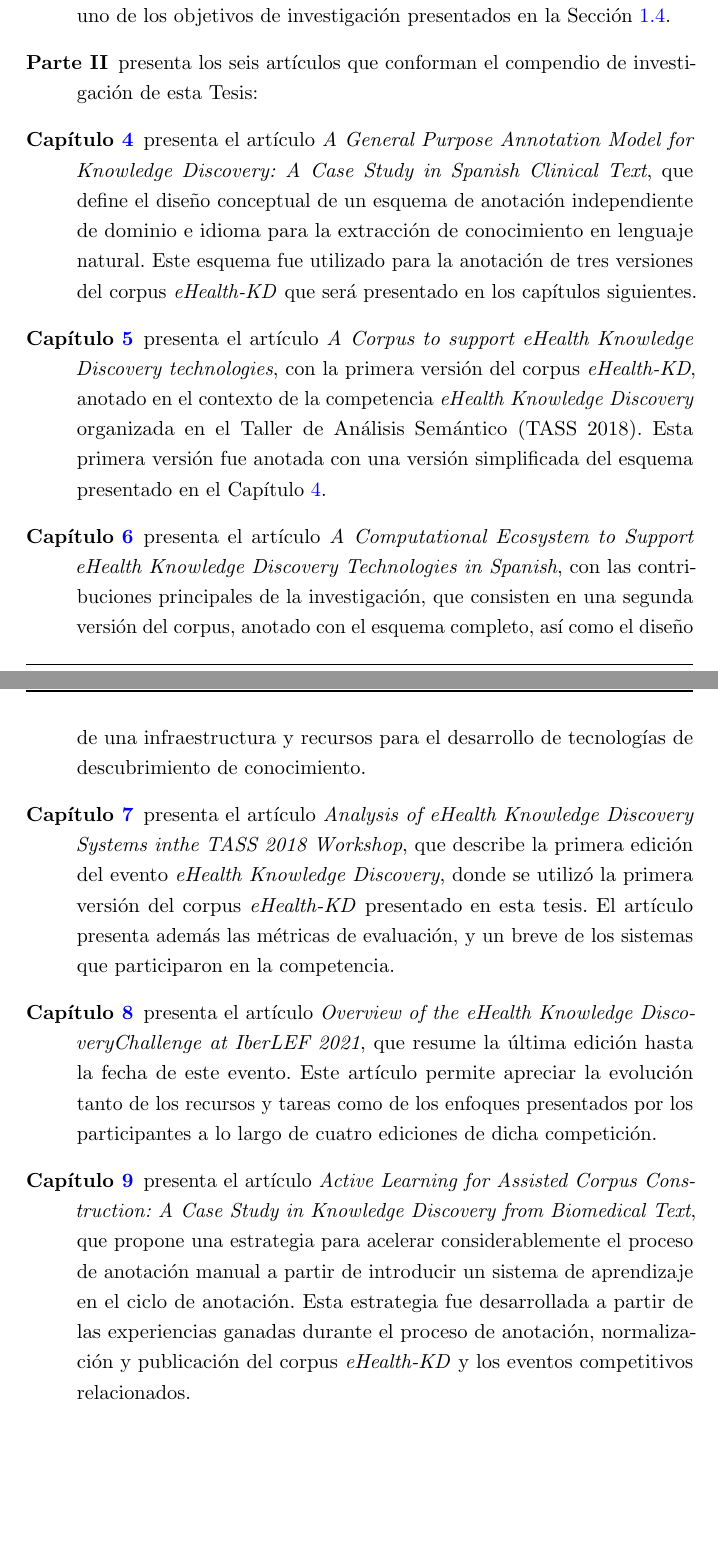
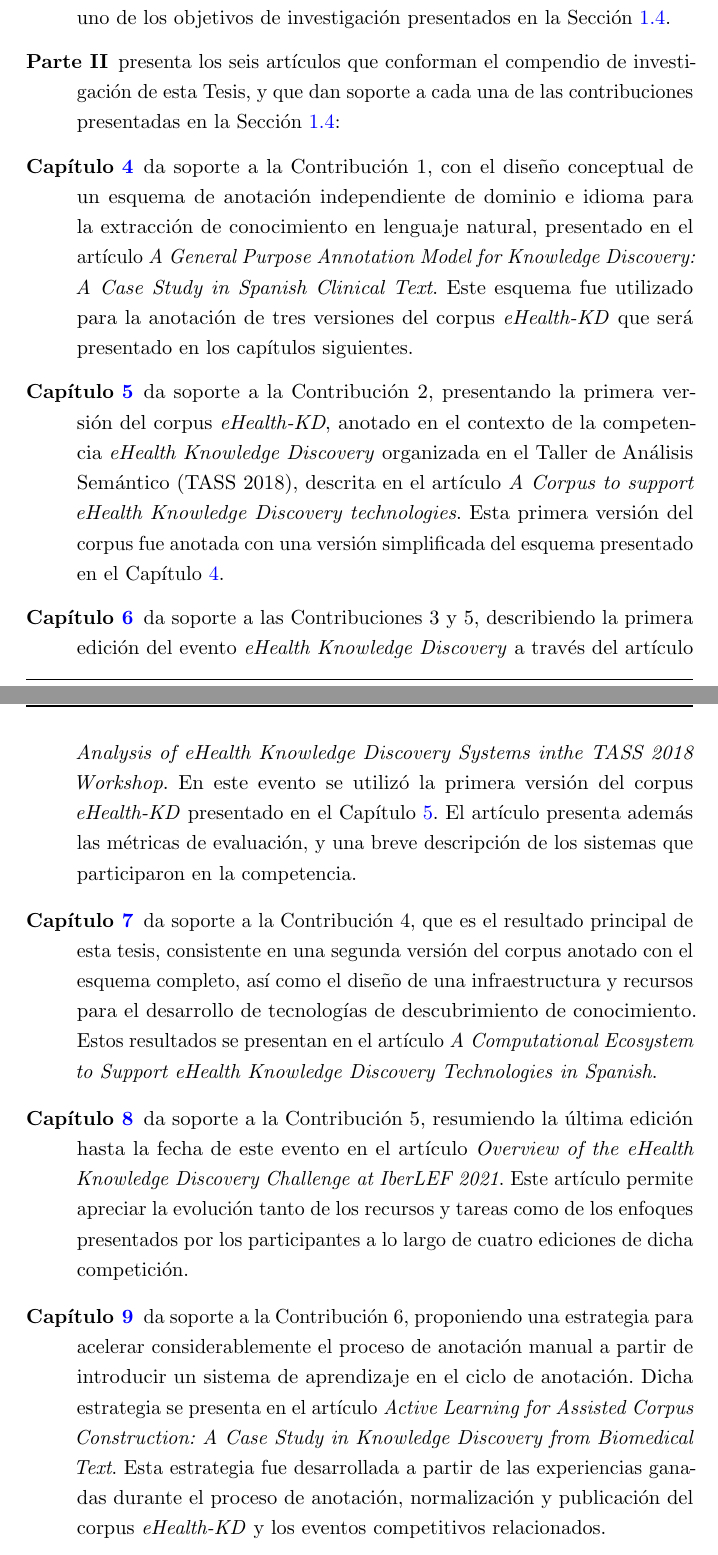
Before and after one commit to apiad/phd, a LaTeX thesis (Thesis.tex, which reads Chapters/Introduction/Introduction.tex): two parts of pages 31 and 32 of 236, joined at a grey line, cut so that both start at the same text, the shorter picture padded with empty space. Compiled offline with pdfLaTeX.

Commit message:
Update intro

```diff
--- a/Chapters/Introduction/Introduction.tex
+++ b/Chapters/Introduction/Introduction.tex
@@ -139,19 +139,20 @@ A continuación se describe en mayor detalle el contenido de cada capítulo.
 
 \item [Capítulo~\ref{Chap:Results}] presenta los principales resultados obtenidos en el curso de la investigación, agrupados en 6 secciones fundamentales dedicadas a cada uno de los objetivos de investigación presentados en la Sección~\ref{chap1:objectives}.
 
-\item[Parte II] presenta los seis artículos que conforman el compendio de investigación de esta Tesis:
+\item[Parte II] presenta los seis artículos que conforman el compendio de investigación de esta Tesis, y que dan soporte a cada una de las contribuciones presentadas en la Sección~\ref{chap1:objectives}:
 
-\item [Capítulo~\ref{Chap:Schema}] presenta el artículo \textit{A General Purpose Annotation Model for Knowledge Discovery: A Case Study in Spanish Clinical Text}, que define el diseño conceptual de un esquema de anotación independiente de dominio e idioma para la extracción de conocimiento en lenguaje natural. Este esquema fue utilizado para la anotación de tres versiones del corpus \textit{eHealth-KD} que será presentado en los capítulos siguientes.
+\item [Capítulo~\ref{Chap:Schema}] da soporte a la Contribución 1, con el diseño conceptual de un esquema de anotación independiente de dominio e idioma para la extracción de conocimiento en lenguaje natural, presentado en el artículo \textit{A General Purpose Annotation Model for Knowledge Discovery: A Case Study in Spanish Clinical Text}. Este esquema fue utilizado para la anotación de tres versiones del corpus \textit{eHealth-KD} que será presentado en los capítulos siguientes.
 
-\item [Capítulo~\ref{Chap:CorpusV1}] presenta el artículo \textit{A Corpus to support eHealth Knowledge Discovery technologies}, con la primera versión del corpus \textit{eHealth-KD}, anotado en el contexto de la competencia \textit{eHealth Knowledge Discovery} organizada en el Taller de Análisis Semántico (TASS 2018). Esta primera versión fue anotada con una versión simplificada del esquema presentado en el Capítulo~\ref{Chap:Schema}.
+\item [Capítulo~\ref{Chap:CorpusV1}] da soporte a la Contribución 2, presentando la primera versión del corpus \textit{eHealth-KD}, anotado en el contexto de la competencia \textit{eHealth Knowledge Discovery} organizada en el Taller de Análisis Semántico (TASS 2018), descrita en el artículo \textit{A Corpus to support eHealth Knowledge Discovery technologies}. Esta primera versión del corpus fue anotada con una versión simplificada del esquema presentado en el Capítulo~\ref{Chap:Schema}.
 
-\item [Capítulo~\ref{Chap:CorpusV2}] presenta el artículo \textit{A Computational Ecosystem to Support eHealth Knowledge Discovery Technologies in Spanish}, con las contribuciones principales de la investigación, que consisten en una segunda versión del corpus, anotado con el esquema completo, así como el diseño de una infraestructura y recursos para el desarrollo de tecnologías de descubrimiento de conocimiento.
+\item [Capítulo~\ref{Chap:eHealthKD18}] da soporte a las Contribuciones 3 y 5, describiendo la primera edición del evento \textit{eHealth Knowledge Discovery} a través del artículo \textit{Analysis of eHealth Knowledge Discovery Systems inthe TASS 2018 Workshop}. En este evento se utilizó la primera versión del corpus \textit{eHealth-KD} presentado en el Capítulo~\ref{Chap:CorpusV1}. El artículo presenta además las métricas de evaluación, y una breve descripción de los sistemas que participaron en la competencia.
 
-\item [Capítulo~\ref{Chap:eHealthKD18}] presenta el artículo \textit{Analysis of eHealth Knowledge Discovery Systems inthe TASS 2018 Workshop}, que describe la primera edición del evento \textit{eHealth Knowledge Discovery}, donde se utilizó la primera versión del corpus \textit{eHealth-KD} presentado en esta tesis. El artículo presenta además las métricas de evaluación, y un breve de los sistemas que participaron en la competencia.
+\item [Capítulo~\ref{Chap:CorpusV2}] da soporte a la Contribución 4, que es el resultado principal de esta tesis, consistente en una segunda versión del corpus  anotado con el esquema completo, así como el diseño de una infraestructura y recursos para el desarrollo de tecnologías de descubrimiento de conocimiento.
+Estos resultados se presentan en el artículo \textit{A Computational Ecosystem to Support eHealth Knowledge Discovery Technologies in Spanish}.
 
-\item [Capítulo~\ref{Chap:eHealthKD21}] presenta el artículo \textit{Overview of the eHealth Knowledge DiscoveryChallenge at IberLEF 2021}, que resume la última edición hasta la fecha de este evento. Este artículo permite apreciar la evolución tanto de los recursos y tareas como de los enfoques presentados por los participantes a lo largo de cuatro ediciones de dicha competición.
+\item [Capítulo~\ref{Chap:eHealthKD21}] da soporte a la Contribución 5, resumiendo la última edición hasta la fecha de este evento en el artículo \textit{Overview of the eHealth Knowledge Discovery Challenge at IberLEF 2021}. Este artículo permite apreciar la evolución tanto de los recursos y tareas como de los enfoques presentados por los participantes a lo largo de cuatro ediciones de dicha competición.
 
-\item [Capítulo~\ref{Chap:Annotation}] presenta el artículo \textit{Active Learning for Assisted Corpus Construction: A Case Study in Knowledge Discovery from Biomedical Text}, que propone una estrategia para acelerar considerablemente el proceso de anotación manual a partir de introducir un sistema de aprendizaje en el ciclo de anotación. Esta estrategia fue desarrollada a partir de las experiencias ganadas durante el proceso de anotación, normalización y publicación del corpus \textit{eHealth-KD} y los eventos competitivos relacionados.
+\item [Capítulo~\ref{Chap:Annotation}] da soporte a la Contribución 6, proponiendo una estrategia para acelerar considerablemente el proceso de anotación manual a partir de introducir un sistema de aprendizaje en el ciclo de anotación. Dicha estrategia se presenta en el artículo \textit{Active Learning for Assisted Corpus Construction: A Case Study in Knowledge Discovery from Biomedical Text}. Esta estrategia fue desarrollada a partir de las experiencias ganadas durante el proceso de anotación, normalización y publicación del corpus \textit{eHealth-KD} y los eventos competitivos relacionados.
 
 \item[Parte III] presenta las conclusiones y recomendaciones.
 
```
Also changed, not shown: Thesis.tex (+3 -3 lines), Chapters/Introduction/Introduction.tex (12 more changed lines).
